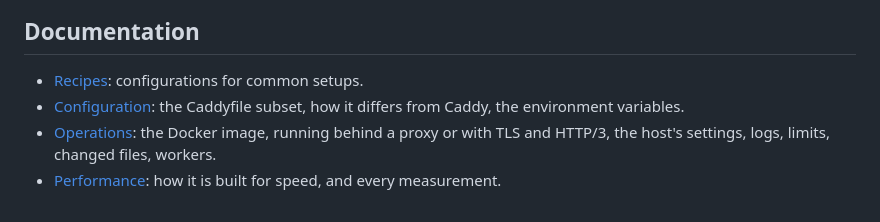
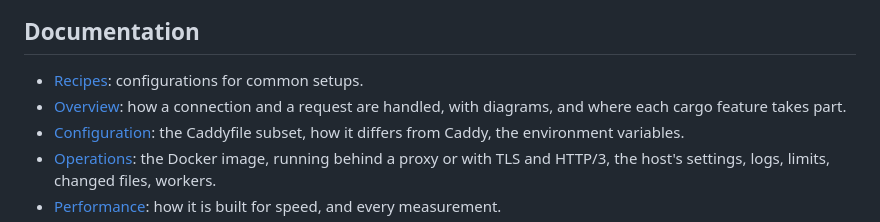
Before and after one commit to ops-pro/webfast, a Markdown page: README.md, the part around the change. Rendered like a GitHub page.

```diff
--- a/README.md
+++ b/README.md
@@ -90,6 +90,8 @@ HTTPS and HTTP/3 served directly, a hardened systemd service — each checked by
 ## Documentation
 
 - [Recipes](recipes): configurations for common setups.
+- [Overview](docs/overview.md): how a connection and a request are handled, with diagrams, and
+  where each cargo feature takes part.
 - [Configuration](docs/configuration.md): the Caddyfile subset, how it differs from Caddy, the
   environment variables.
 - [Operations](docs/operations.md): the Docker image, running behind a proxy or with TLS and
```
Also changed, not shown: docs/overview.md (added, +193 -0 lines).
